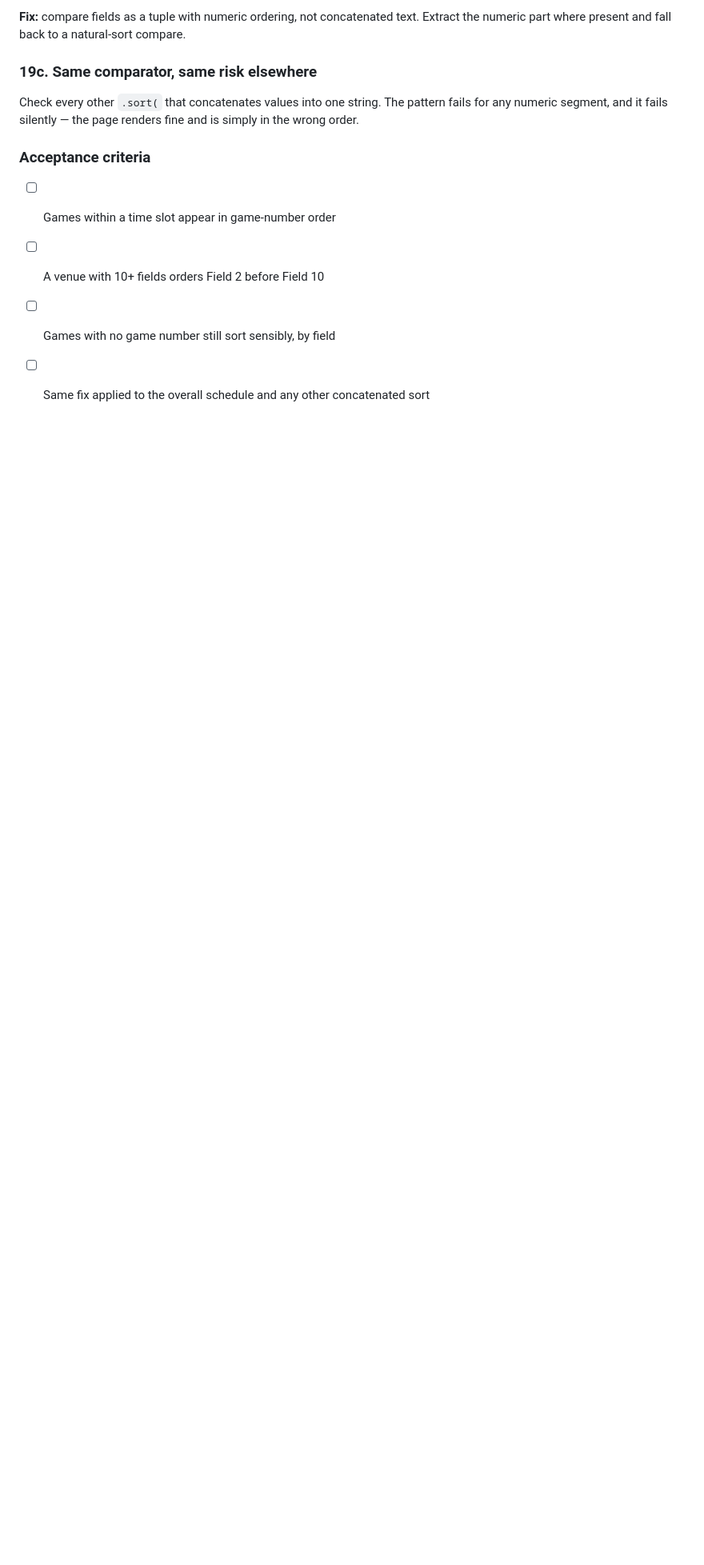
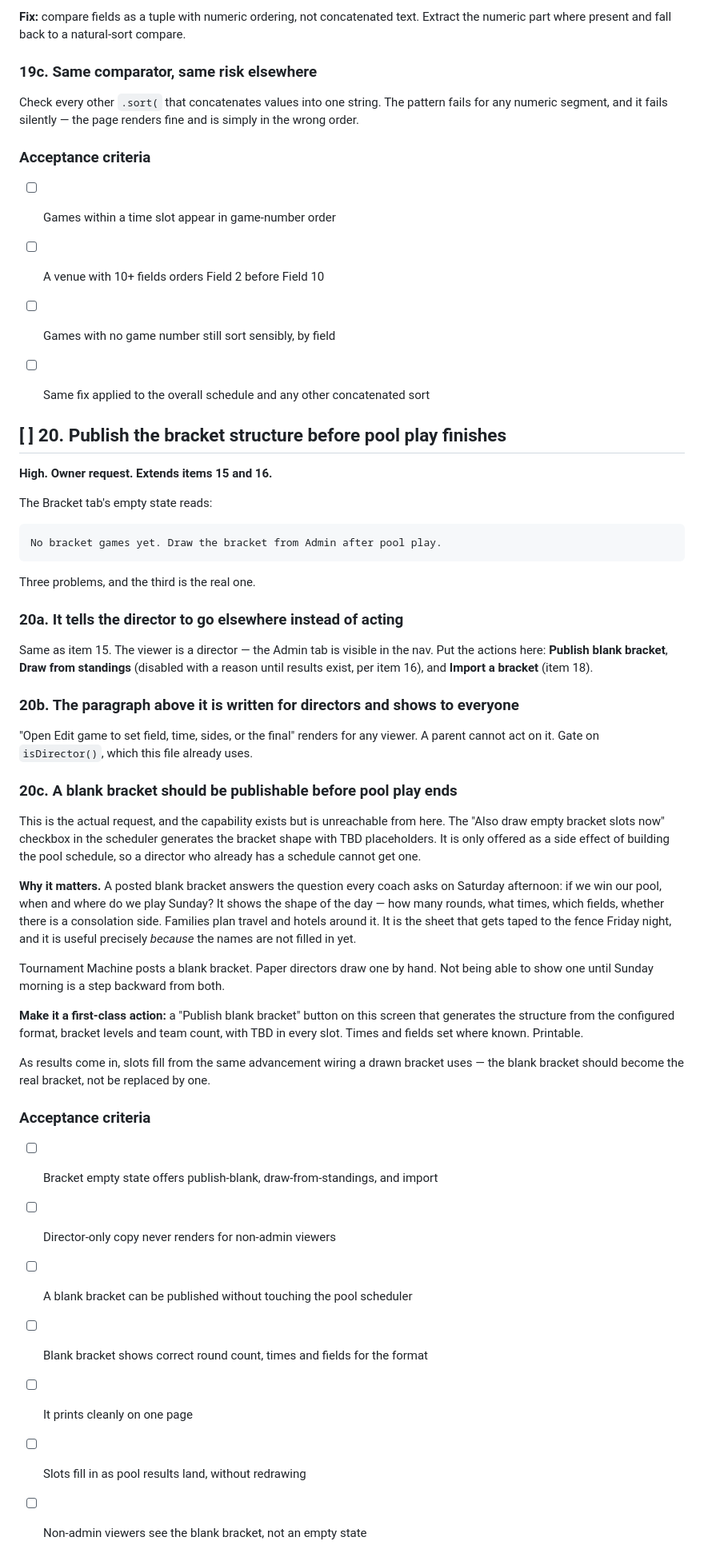
Before and after one commit to SJL20/Diamond_Tourney, a Markdown page: docs/BACKLOG.md, the part around the change. Shown at 80% size. GitHub-like rendering; blank space fills up the shorter version.

```diff
--- a/docs/BACKLOG.md
+++ b/docs/BACKLOG.md
@@ -983,3 +983,60 @@ is simply in the wrong order.
 - [ ] A venue with 10+ fields orders Field 2 before Field 10
 - [ ] Games with no game number still sort sensibly, by field
 - [ ] Same fix applied to the overall schedule and any other concatenated sort
+
+
+## [ ] 20. Publish the bracket structure before pool play finishes
+
+**High. Owner request. Extends items 15 and 16.**
+
+The Bracket tab's empty state reads:
+
+    No bracket games yet. Draw the bracket from Admin after pool play.
+
+Three problems, and the third is the real one.
+
+### 20a. It tells the director to go elsewhere instead of acting
+
+Same as item 15. The viewer is a director — the Admin tab is visible in the nav.
+Put the actions here: **Publish blank bracket**, **Draw from standings** (disabled
+with a reason until results exist, per item 16), and **Import a bracket** (item 18).
+
+### 20b. The paragraph above it is written for directors and shows to everyone
+
+"Open Edit game to set field, time, sides, or the final" renders for any viewer.
+A parent cannot act on it. Gate on `isDirector()`, which this file already uses.
+
+### 20c. A blank bracket should be publishable before pool play ends
+
+This is the actual request, and the capability exists but is unreachable from
+here. The "Also draw empty bracket slots now" checkbox in the scheduler generates
+the bracket shape with TBD placeholders. It is only offered as a side effect of
+building the pool schedule, so a director who already has a schedule cannot get
+one.
+
+**Why it matters.** A posted blank bracket answers the question every coach asks
+on Saturday afternoon: if we win our pool, when and where do we play Sunday? It
+shows the shape of the day — how many rounds, what times, which fields, whether
+there is a consolation side. Families plan travel and hotels around it. It is the
+sheet that gets taped to the fence Friday night, and it is useful precisely
+*because* the names are not filled in yet.
+
+Tournament Machine posts a blank bracket. Paper directors draw one by hand. Not
+being able to show one until Sunday morning is a step backward from both.
+
+**Make it a first-class action:** a "Publish blank bracket" button on this screen
+that generates the structure from the configured format, bracket levels and team
+count, with TBD in every slot. Times and fields set where known. Printable.
+
+As results come in, slots fill from the same advancement wiring a drawn bracket
+uses — the blank bracket should become the real bracket, not be replaced by one.
+
+### Acceptance criteria
+
+- [ ] Bracket empty state offers publish-blank, draw-from-standings, and import
+- [ ] Director-only copy never renders for non-admin viewers
+- [ ] A blank bracket can be published without touching the pool scheduler
+- [ ] Blank bracket shows correct round count, times and fields for the format
+- [ ] It prints cleanly on one page
+- [ ] Slots fill in as pool results land, without redrawing
+- [ ] Non-admin viewers see the blank bracket, not an empty state
```
